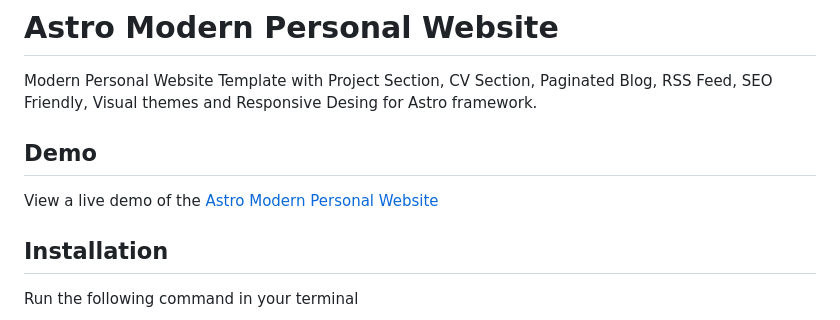
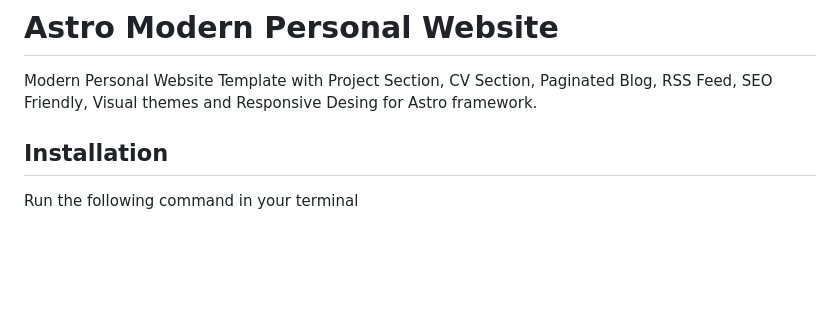
Before and after one commit to 28saakshii08/Portfolio_website, a Markdown page: README.md, the part around the change. Drawn GitHub-style; blank space fills up the shorter version.

```diff
--- a/README.md
+++ b/README.md
@@ -2,10 +2,6 @@
 
 
 Modern Personal Website Template with Project Section, CV Section, Paginated Blog, RSS Feed, SEO Friendly, Visual themes and Responsive Desing for Astro framework.
-
-## Demo
-
-View a live demo of the [Astro Modern Personal Website](https://astro-modern-personal-website.netlify.app/)
 
 
 ## Installation
```
